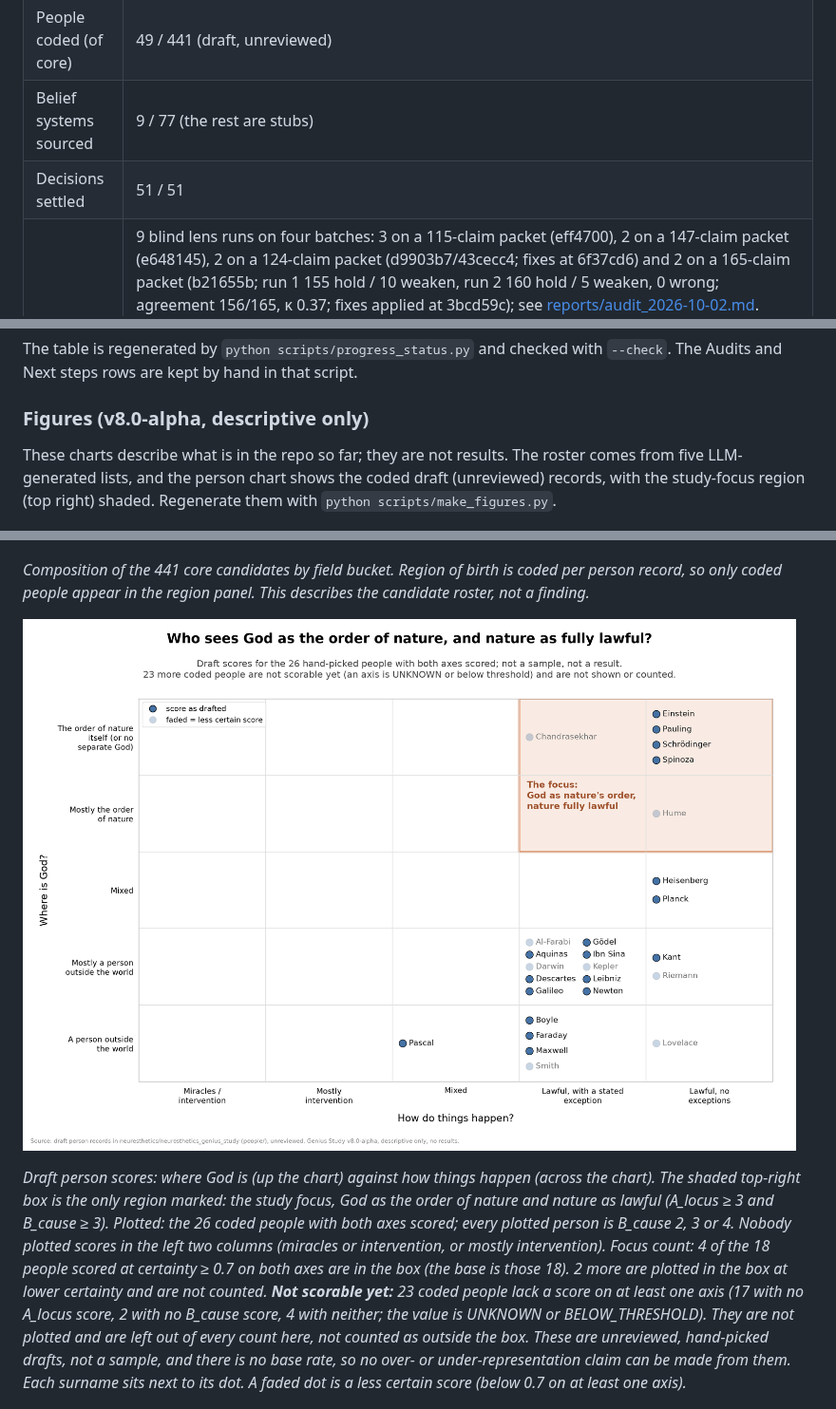
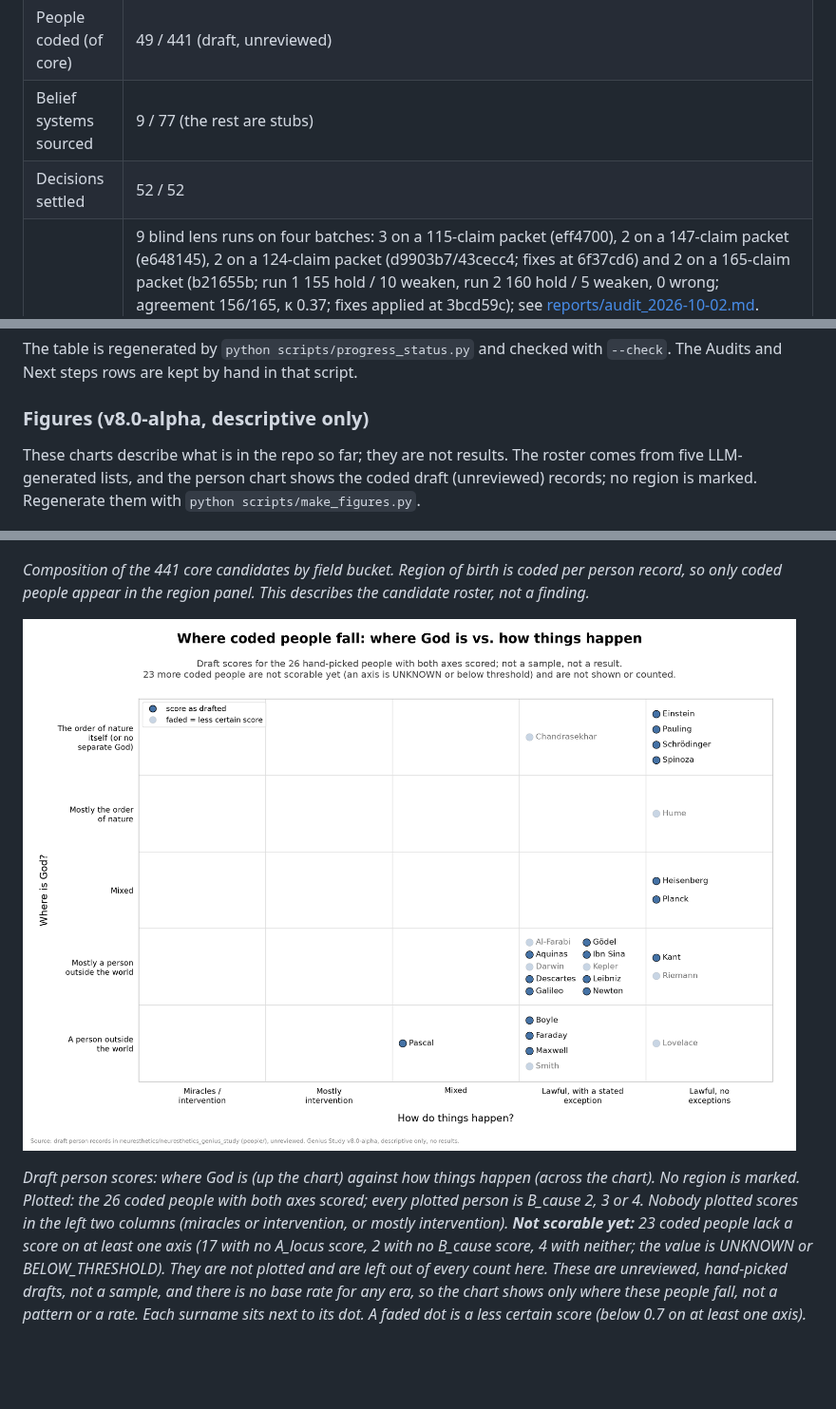
Before and after one commit to neuresthetics/neuresthetics_genius_study, a Markdown page: README.md, 3 parts joined by grey strips. Shown at 95% size. Rendered like a GitHub page; pictures changed too: figures/people_cause_locus.png; blank space fills up the shorter version.

```diff
--- a/README.md
+++ b/README.md
@@ -20,7 +19,7 @@ A study of where remembered genius sits on a scale of lawful, non-intervening or
 | Roster people | 1,380: 441 core, 33 provisional, 17 review, 889 new names still need a status |
 | People coded (of core) | 49 / 441 (draft, unreviewed) |
 | Belief systems sourced | 9 / 77 (the rest are stubs) |
-| Decisions settled | 51 / 51 |
+| Decisions settled | 52 / 52 |
 | Audits | 9 blind lens runs on four batches: 3 on a 115-claim packet (eff4700), 2 on a 147-claim packet (e648145), 2 on a 124-claim packet (d9903b7/43cecc4; fixes at 6f37cd6) and 2 on a 165-claim packet (b21655b; run 1 155 hold / 10 weaken, run 2 160 hold / 5 weaken, 0 wrong; agreement 156/165, κ 0.37; fixes applied at 3bcd59c); see [reports/audit_2026-10-02.md](reports/audit_2026-10-02.md). Stage 3: 4 blind runs on the first 12 records (stage 3-a: 561 claims at 59a8371; stage 3-b: 420 claims at 3db6511); their method rulings are decisions P14–P28; one blind run on the stage 3-b rulings (93 claims at 6155174: 88 hold, 4 weaken, 1 fail, fixed at 4c10399) gave P29; lens's runs on the v8.a rulings packet (34a73c4) and the v8.b P29 packet (e930597) gave P30; the P30 span-alignment audit (7a52a3f) gave P31; one blind run on stage 3 batch C (14 claims at dd91009: 8 hold, 6 weaken, 0 fail; no second run needed under P30 #16) gave P35 and P36 |
 | Latest tag | `v8.0-alpha` (prerelease) |
 | Next steps | Stage 3 (everyone else with F ≥ 3) has started: the first 12 records (Spinoza, Descartes, Pascal, Leibniz, Kant, Hume, Darwin, Gauss, Riemann, Turing, Noether, von Neumann) are drafts that still need to apply P29 and P30 (the stage 3-b six follow P14–P28 on main; the stage 3-a six also still need P14–P28); the other 31 records follow P14–P28 (schema 1.3) and P30's age rule, and their worldview.working_years now equals timing.major_work_period (P30 addendum); under P31 (continuity rule) all 55 values the span audit flagged stand; the strict-period alternative is in reports/period_rule_sensitivity.md; batch C (Wu, Lovelace, Smith, al-Farabi, al-Khwarizmi, Bell) is drafted in P32 order, next Archimedes, Aristotle, McClintock, Russell; batch C's blind lens run is applied (P35, P36); source the stubs on the S7 backlog (ATHE, AGNOS, KANT, SCEPT, RATN, EMPIR, IDEAL); the revised rubric has not started |
@@ -31,7 +30,7 @@ The table is regenerated by `python scripts/progress_status.py` and checked with
 
 ### Figures (v8.0-alpha, descriptive only)
 
-These charts describe what is in the repo so far; they are not results. The roster comes from five LLM-generated lists, and the person chart shows the coded draft (unreviewed) records, with the study-focus region (top right) shaded. Regenerate them with `python scripts/make_figures.py`.
+These charts describe what is in the repo so far; they are not results. The roster comes from five LLM-generated lists, and the person chart shows the coded draft (unreviewed) records; no region is marked. Regenerate them with `python scripts/make_figures.py`.
 
 ![Roster people by number of model lists, and each list's raw row count](figures/roster_list_overlap.png)
 
@@ -45,6 +44,6 @@ These charts describe what is in the repo so far; they are not results. The rost
 
 <!-- BEGIN GENERATED: people_chart_caption -->
-*Draft person scores: where God is (up the chart) against how things happen (across the chart). The shaded top-right box is the only region marked: the study focus, God as the order of nature and nature as lawful (A_locus ≥ 3 and B_cause ≥ 3). Plotted: the 26 coded people with both axes scored; every plotted person is B_cause 2, 3 or 4. Nobody plotted scores in the left two columns (miracles or intervention, or mostly intervention). Focus count: 4 of the 18 people scored at certainty ≥ 0.7 on both axes are in the box (the base is those 18). 2 more are plotted in the box at lower certainty and are not counted. **Not scorable yet:** 23 coded people lack a score on at least one axis (17 with no A_locus score, 2 with no B_cause score, 4 with neither; the value is UNKNOWN or BELOW_THRESHOLD). They are not plotted and are left out of every count here, not counted as outside the box. These are unreviewed, hand-picked drafts, not a sample, and there is no base rate, so no over- or under-representation claim can be made from them. Each surname sits next to its dot. A faded dot is a less certain score (below 0.7 on at least one axis).*
+*Draft person scores: where God is (up the chart) against how things happen (across the chart). No region is marked. Plotted: the 26 coded people with both axes scored; every plotted person is B_cause 2, 3 or 4. Nobody plotted scores in the left two columns (miracles or intervention, or mostly intervention). **Not scorable yet:** 23 coded people lack a score on at least one axis (17 with no A_locus score, 2 with no B_cause score, 4 with neither; the value is UNKNOWN or BELOW_THRESHOLD). They are not plotted and are left out of every count here. These are unreviewed, hand-picked drafts, not a sample, and there is no base rate for any era, so the chart shows only where these people fall, not a pattern or a rate. Each surname sits next to its dot. A faded dot is a less certain score (below 0.7 on at least one axis).*
 <!-- END GENERATED: people_chart_caption -->
 
 ![The nine sourced belief-system drafts on the v8 LIO axes](figures/systems_axes.png)
```
Also changed, not shown: other parts of README.md (+2 -3 lines), docs/OPEN_DECISIONS.md (+10 -4 lines), docs/v8-midbasin-vs-topright-problem-report.md (+1 -1 lines), 2 other files.
